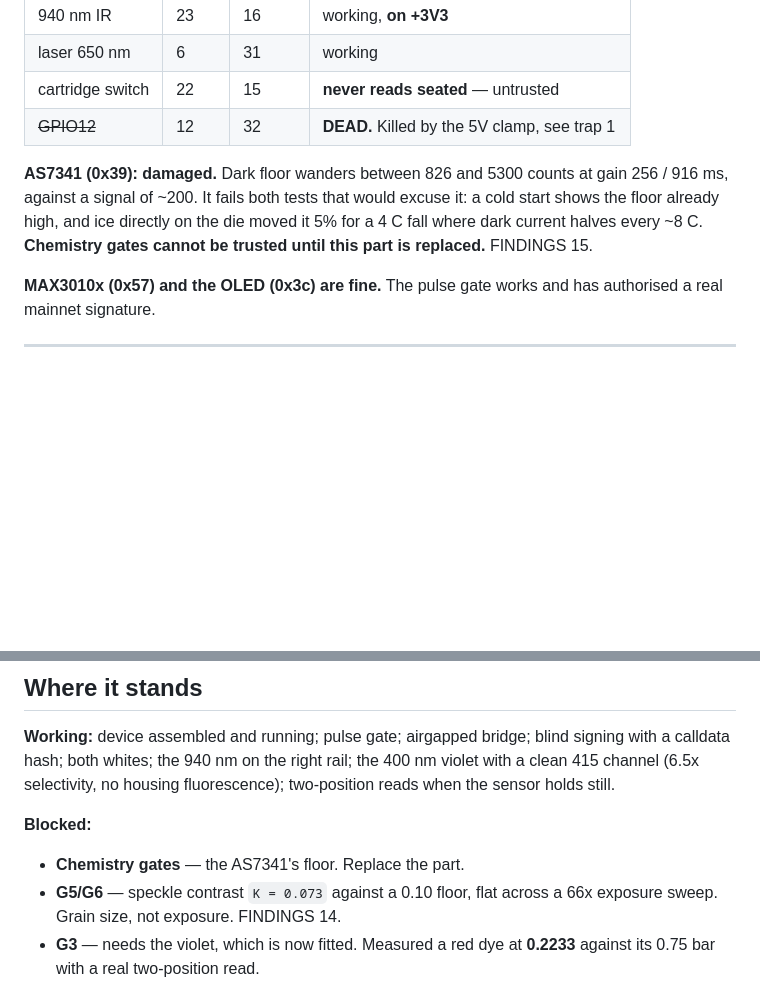
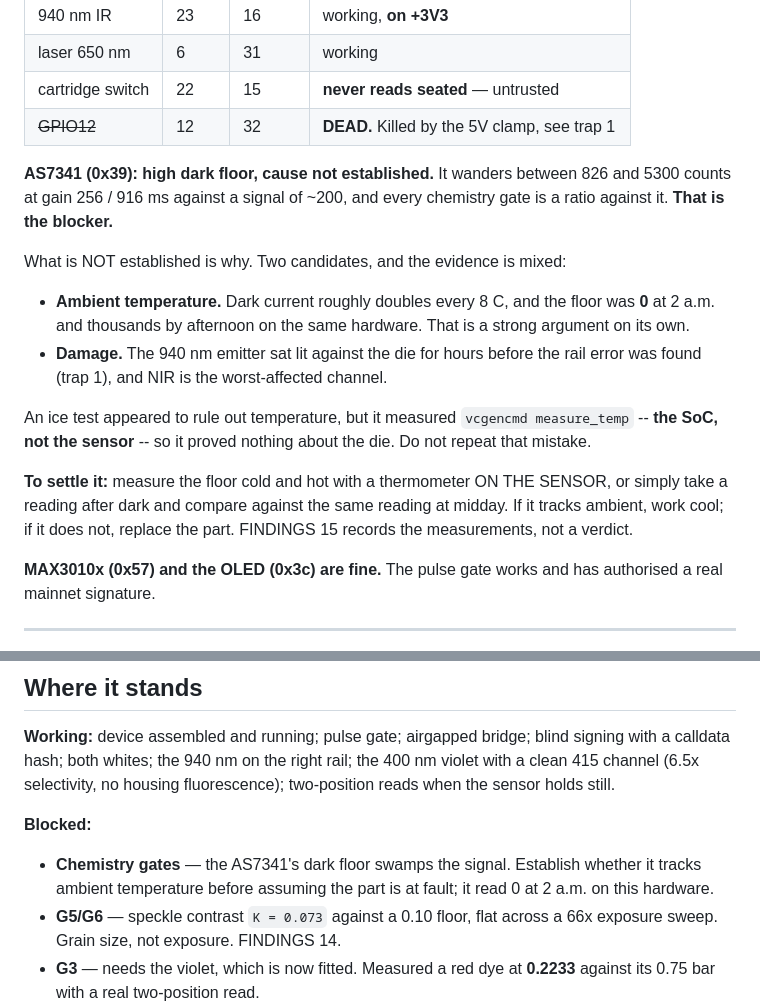
Before and after one commit to nickthelegend/cell-4b, a Markdown page: HANDOVER.md, 2 parts joined by grey strips. Drawn GitHub-style; blank space fills up the shorter version.

Commit message:
FINDINGS 15, HANDOVER: withdraw the damage verdict, keep the measurements
The direct-cooling test does not support the conclusion drawn from it. It
reports vcgencmd measure_temp -- the SoC -- while the AS7341 sits on the
optical head, remote from it. "4 C fall for a 5% drop in the floor" compares
a floor against a thermometer measuring something else. The die's own
temperature was never measured.

And there is evidence the other way that was underweighted: the floor read 0
at 2 a.m. and thousands by afternoon, on this same sensor. A permanently
damaged part does not read zero.

The floor is real and it blocks every chemistry gate; that part stands. The
cause is open. Settling it needs a thermometer on the sensor, or the same
reading repeated after dark.

Co-Authored-By: Claude Opus 5 <noreply@anthropic.com>

```diff
--- a/HANDOVER.md
+++ b/HANDOVER.md
@@ -49,11 +49,26 @@ Screenshots: `XDG_RUNTIME_DIR=/run/user/1000 WAYLAND_DISPLAY=wayland-0 grim
 | cartridge switch | 22 | 15 | **never reads seated** — untrusted |
 | ~~GPIO12~~ | 12 | 32 | **DEAD.** Killed by the 5V clamp, see trap 1 |
 
-**AS7341 (0x39): damaged.** Dark floor wanders between 826 and 5300 counts at
-gain 256 / 916 ms, against a signal of ~200. It fails both tests that would
-excuse it: a cold start shows the floor already high, and ice directly on the
-die moved it 5% for a 4 C fall where dark current halves every ~8 C.
-**Chemistry gates cannot be trusted until this part is replaced.** FINDINGS 15.
+**AS7341 (0x39): high dark floor, cause not established.** It wanders between
+826 and 5300 counts at gain 256 / 916 ms against a signal of ~200, and every
+chemistry gate is a ratio against it. **That is the blocker.**
+
+What is NOT established is why. Two candidates, and the evidence is mixed:
+
+* **Ambient temperature.** Dark current roughly doubles every 8 C, and the
+  floor was **0** at 2 a.m. and thousands by afternoon on the same hardware.
+  That is a strong argument on its own.
+* **Damage.** The 940 nm emitter sat lit against the die for hours before the
+  rail error was found (trap 1), and NIR is the worst-affected channel.
+
+An ice test appeared to rule out temperature, but it measured
+`vcgencmd measure_temp` -- **the SoC, not the sensor** -- so it proved nothing
+about the die. Do not repeat that mistake.
+
+**To settle it:** measure the floor cold and hot with a thermometer ON THE
+SENSOR, or simply take a reading after dark and compare against the same
+reading at midday. If it tracks ambient, work cool; if it does not, replace
+the part. FINDINGS 15 records the measurements, not a verdict.
 
 **MAX3010x (0x57) and the OLED (0x3c) are fine.** The pulse gate works and has
 authorised a real mainnet signature.
@@ -172,7 +187,9 @@ fluorescence); two-position reads when the sensor holds still.
 
 **Blocked:**
 
-- **Chemistry gates** — the AS7341's floor. Replace the part.
+- **Chemistry gates** — the AS7341's dark floor swamps the signal. Establish
+  whether it tracks ambient temperature before assuming the part is at fault;
+  it read 0 at 2 a.m. on this hardware.
 - **G5/G6** — speckle contrast `K = 0.073` against a 0.10 floor, flat across a
   66x exposure sweep. Grain size, not exposure. FINDINGS 14.
 - **G3** — needs the violet, which is now fitted. Measured a red dye at
```
Also changed, not shown: FINDINGS.md (+17 -1 lines).
